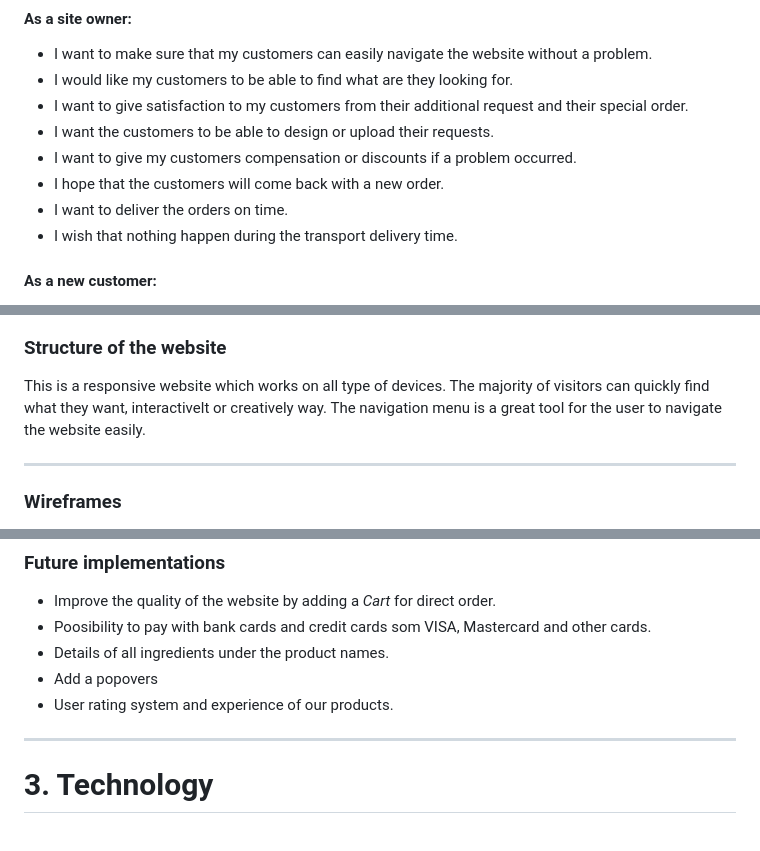
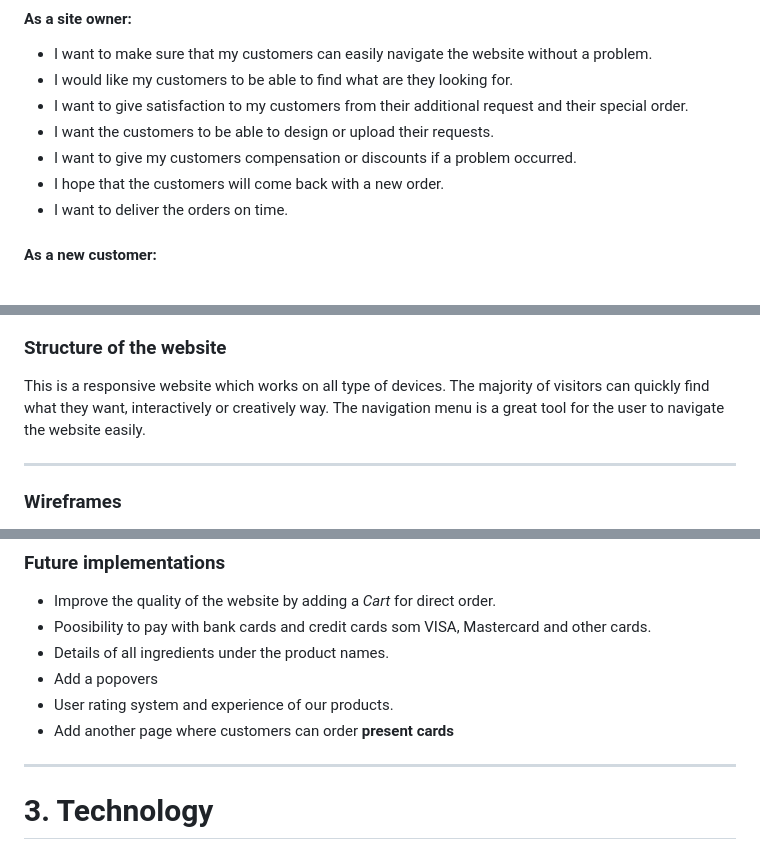
Before and after one commit to Code-Institute-Submissions/Sojasmine-my-MLS1-Tina-s-Bakery_AprResub, a Markdown page: README.md, 3 parts joined by grey strips. GitHub-like rendering.

```diff
--- a/README.md
+++ b/README.md
@@ -72,7 +72,6 @@ ___
  * I want to give my customers compensation or discounts if a problem occurred.
  * I hope that the customers will come back with a new order.
  * I want to deliver the orders on time.
- * I wish that nothing happen during the transport delivery time.
 #### As a new customer:
  * I wish that I can find what I am looking for.
  * I hope I can use my present card.
@@ -90,7 +89,7 @@ ___
  * I wish I can get a discount.
 ### Structure of the website
 This is a responsive website which works on all type of devices.
-The majority of visitors can quickly find what they want, interactivelt or creatively way.
+The majority of visitors can quickly find what they want, interactively or creatively way.
 The navigation menu is a great tool for the user to navigate the website easily.
 ___
 ### Wireframes
@@ -177,6 +176,7 @@ The footer contains the copyright information and social links which connect web
 * Details of all ingredients under the product names.
 * Add a popovers
 * User rating system and experience of our products.
+* Add another page where customers can order **present cards**
 ___
 # 3. Technology
  #### HTML5
```
Also changed, not shown: other parts of README.md (+43 -11 lines), assets/source/performance6.jpg (added), 1 other file.
